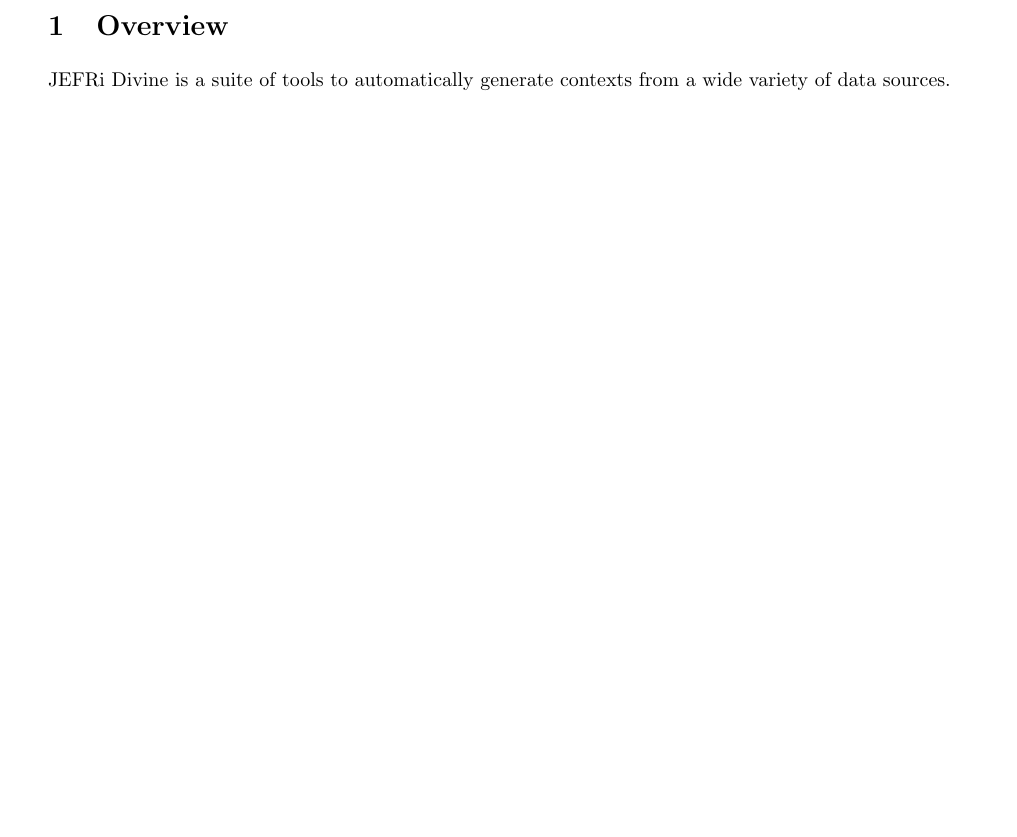
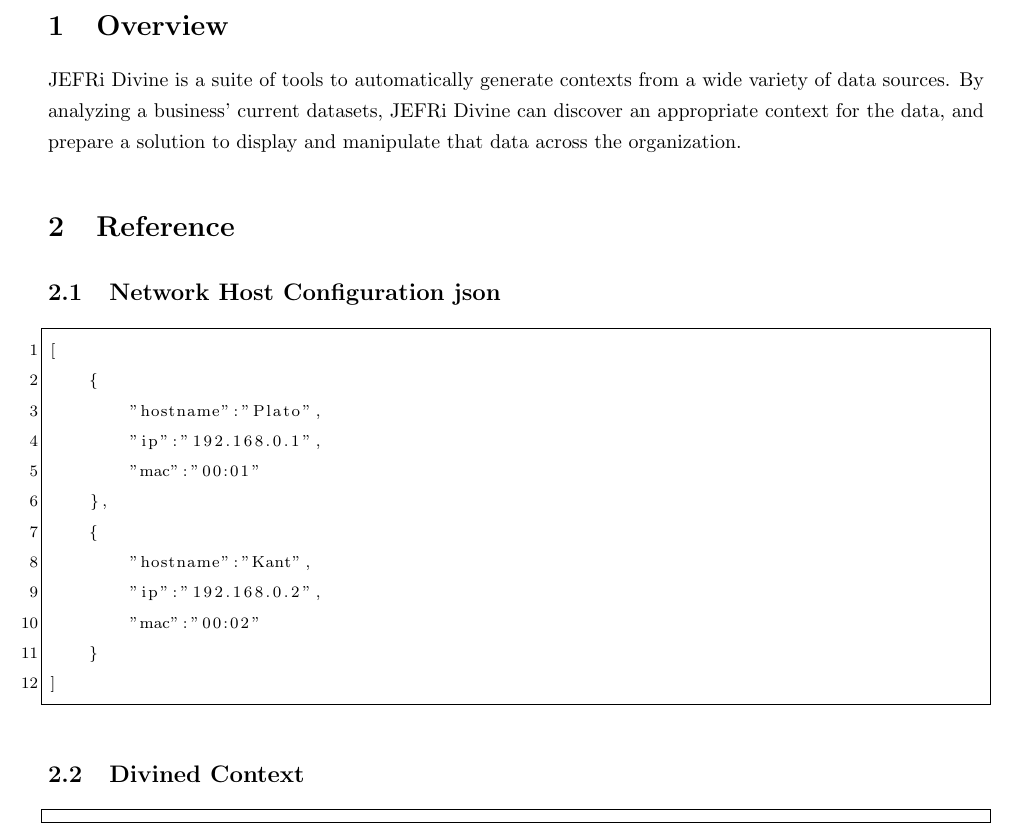
Before and after one commit to DavidSouther/JEFRi, a LaTeX document (docs/divine/divine.tex): part of page 2 of 2, cut so that both start at the same text, the shorter picture padded with empty space. Compiled offline with pdfLaTeX.

Commit message:
Started adding examples.

```diff
--- a/docs/divine/divine.tex
+++ b/docs/divine/divine.tex
@@ -34,6 +34,30 @@
 
 \section{Overview}
 JEFRi Divine is a suite of tools to automatically generate contexts from a wide variety of data
-sources.
+sources. By analyzing a business' current datasets, JEFRi Divine can discover an appropriate
+context for the data, and prepare a solution to display and manipulate that data across the
+organization.
 
+\section{Reference}
+
+\subsection{Network Host Configuration json}
+\begin{lstlisting}
+[
+	{
+		"hostname":"Plato",
+		"ip":"192.168.0.1",
+		"mac":"00:01"
+	},
+	{
+		"hostname":"Kant",
+		"ip":"192.168.0.2",
+		"mac":"00:02"
+	}
+]
+\end{lstlisting}
+
+\subsection{Divined Context}
+\begin{lstlisting}
+
+\end{lstlisting}
 \end{document}
```
